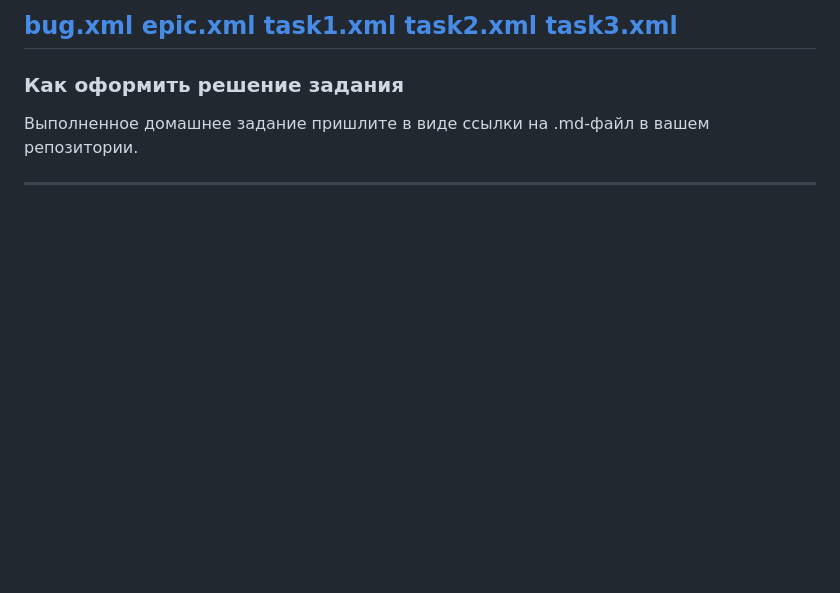
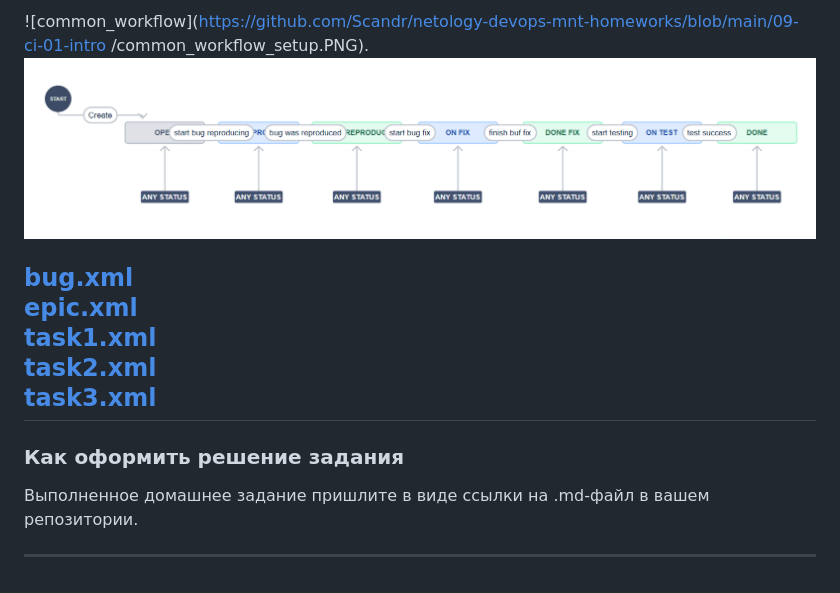
Before and after one commit to Scandr/netology-devops-mnt-homeworks, a Markdown page: 09-ci-01-intro/README.md, the part around the change printed below. Drawn GitHub-style; blank space fills up the shorter version.

Commit message:
README format

```diff
--- a/09-ci-01-intro/README.md
+++ b/09-ci-01-intro/README.md
@@ -41,8 +39,12 @@
 
-[bug.xml](https://github.com/Scandr/netology-devops-mnt-homeworks/blob/main/09-ci-01-intro/bug.xml)
-[epic.xml](https://github.com/Scandr/netology-devops-mnt-homeworks/blob/main/09-ci-01-intro/epic.xml)
-[task1.xml](https://github.com/Scandr/netology-devops-mnt-homeworks/blob/main/09-ci-01-intro/task1.xml)
-[task2.xml](https://github.com/Scandr/netology-devops-mnt-homeworks/blob/main/09-ci-01-intro/task2.xml)
+![common_workflow](https://github.com/Scandr/netology-devops-mnt-homeworks/blob/main/09-ci-01-intro
+/common_workflow_setup.PNG).
+![bug_workflow](https://github.com/Scandr/netology-devops-mnt-homeworks/blob/main/09-ci-01-intro/bug_workflow_setup.PNG)
+
+[bug.xml](https://github.com/Scandr/netology-devops-mnt-homeworks/blob/main/09-ci-01-intro/bug.xml) <br />
+[epic.xml](https://github.com/Scandr/netology-devops-mnt-homeworks/blob/main/09-ci-01-intro/epic.xml) <br />
+[task1.xml](https://github.com/Scandr/netology-devops-mnt-homeworks/blob/main/09-ci-01-intro/task1.xml) <br />
+[task2.xml](https://github.com/Scandr/netology-devops-mnt-homeworks/blob/main/09-ci-01-intro/task2.xml) <br />
 [task3.xml](https://github.com/Scandr/netology-devops-mnt-homeworks/blob/main/09-ci-01-intro/task3.xml)
 ---
 
```
Also changed, not shown: other parts of 09-ci-01-intro/README.md (+0 -2 lines).
